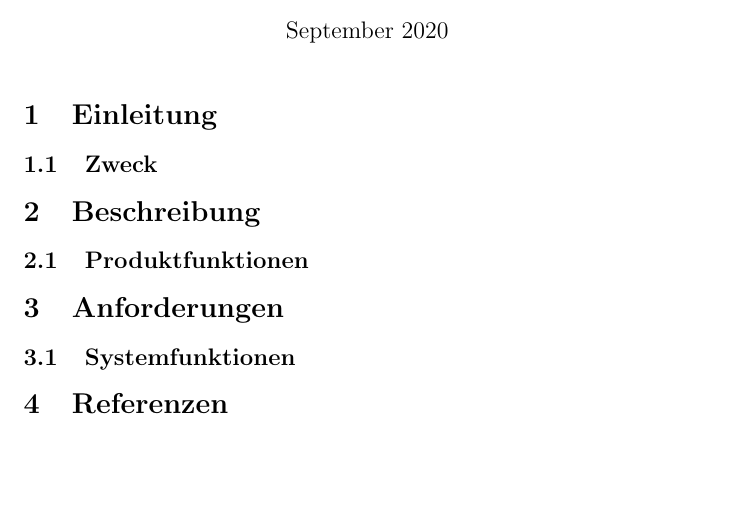
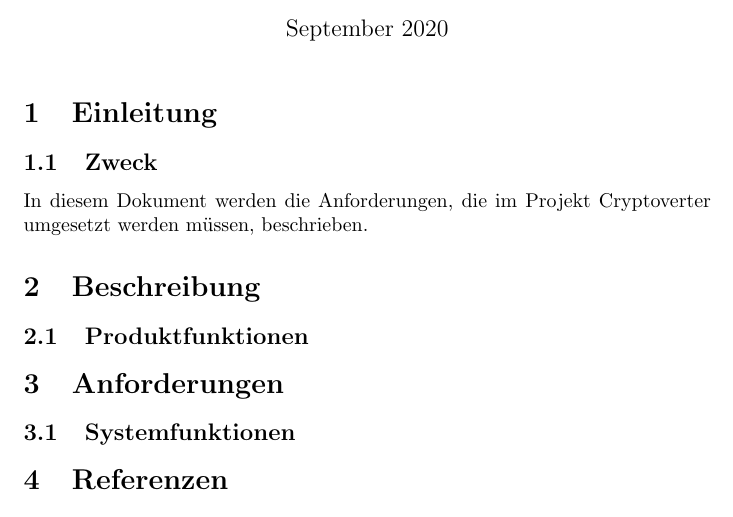
Before and after one commit to Resistor10k1/Cryptoverter, a LaTeX document (doc/Plichtenheft/Pflichtenheft.tex, which reads doc/Plichtenheft/sections/Einleitung.tex): part of the page, cut so that both start at the same text, the shorter picture padded with empty space. Compiled offline with pdfLaTeX.

Commit message:
Added short Introduction

```diff
--- a/doc/Plichtenheft/sections/Einleitung.tex
+++ b/doc/Plichtenheft/sections/Einleitung.tex
@@ -1,3 +1,4 @@
 \section{Einleitung}
 
 \subsection{Zweck}
+In diesem Dokument werden die Anforderungen, die im Projekt Cryptoverter umgesetzt werden müssen, beschrieben.
```
Also changed, not shown: doc/Plichtenheft/Pflichtenheft.pdf, 2 other files.
